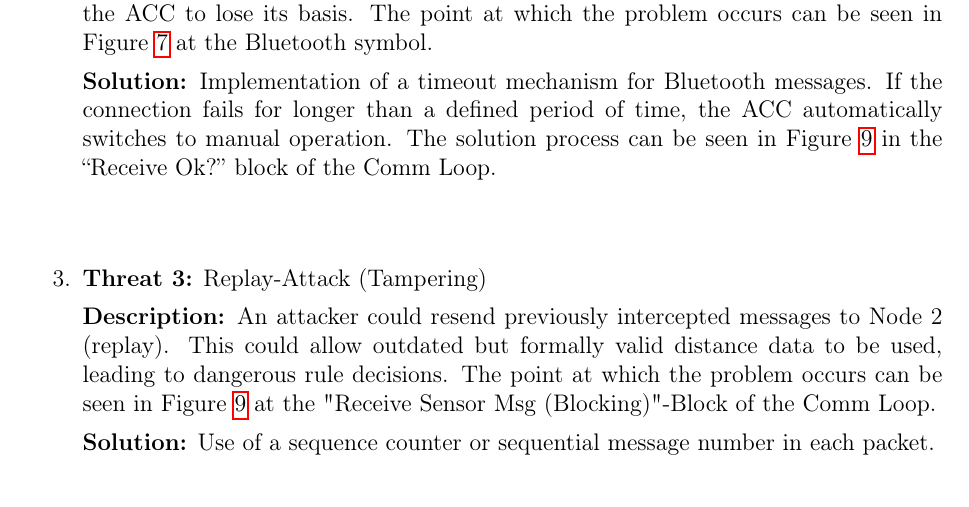
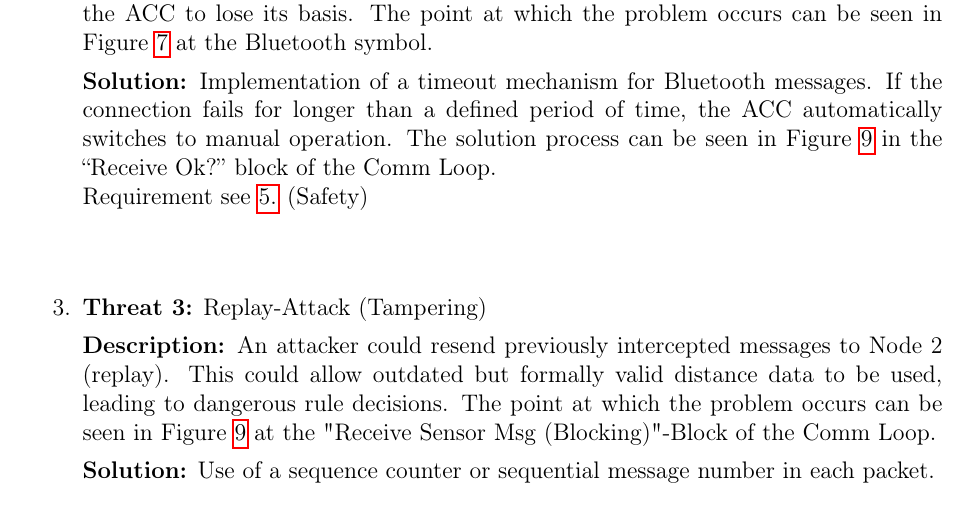
Before and after one commit to ernst-schwaiger/IDP, a LaTeX document (acc/doc/design/start.tex, which reads acc/doc/design/chap5-threats.tex): part of page 17 of 21, cut so that both start at the same text. Compiled offline with pdfLaTeX.

Commit message:
safety req 5 added

```diff
--- a/acc/doc/design/chap5-threats.tex
+++ b/acc/doc/design/chap5-threats.tex
@@ -17,8 +17,8 @@
 
             \textbf{Description:} An attacker or jammer could block the Bluetooth connection (e.g., through jamming or flooding). This would render sensor data unavailable and cause the ACC to lose its basis. The point at which the problem occurs can be seen in Figure \ref{fig:stateDiagrams} at the Bluetooth symbol.
 
-            \textbf{Solution:} Implementation of a timeout mechanism for Bluetooth messages. If the connection fails for longer than a defined period of time, the ACC automatically switches to manual operation. The solution process can be seen in Figure \ref{fig:stateDiagramNode2} in the “Receive Ok?” block of the Comm Loop.
-%			Requirement see \ref{req.1.1} \\
+            \textbf{Solution:} Implementation of a timeout mechanism for Bluetooth messages. If the connection fails for longer than a defined period of time, the ACC automatically switches to manual operation. The solution process can be seen in Figure \ref{fig:stateDiagramNode2} in the “Receive Ok?” block of the Comm Loop. \\
+			Requirement see \ref{req.5} (Safety)
 
         \paragraph{}
 		\item \textbf{Threat 3:} Replay-Attack (Tampering)
```
